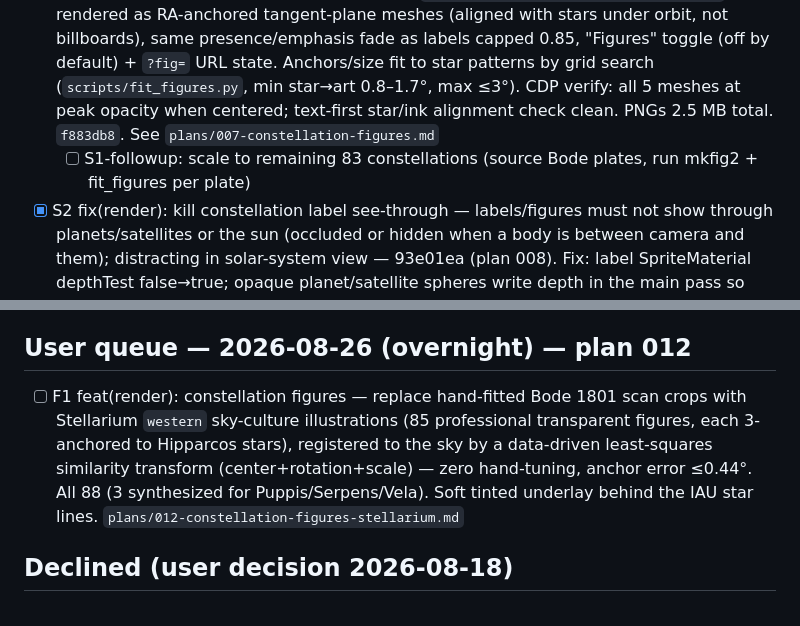
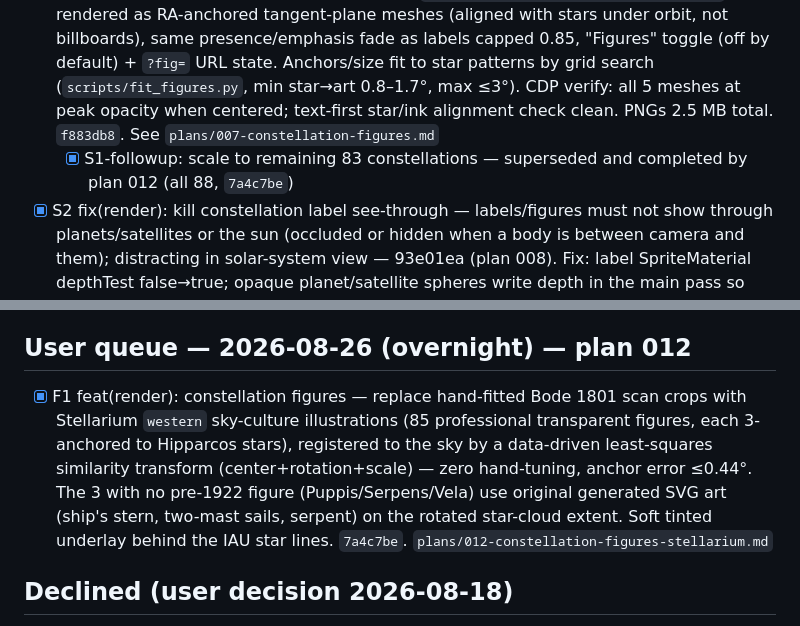
Before and after one commit to raphaeldelors-code/solar-system-3d, a Markdown page: todo.md, 2 parts joined by grey strips. Drawn GitHub-style.

Commit message:
docs: mark plan 012 F1 shipped (7a4c7be) + S1-followup complete

```diff
--- a/todo.md
+++ b/todo.md
@@ -66,13 +66,13 @@ loader, constellation tour, tooltips, screenshot button).
 ## User queue — 2026-08-22 (night) — plan 007
 
 - [x] S1 feat(render): classic constellation figures (Star Walk 2-style) — PUBLIC-DOMAIN BODE PLATES ONLY (user: "Forget about the ai route too complicated. Let's go with the classic route only"). 5 plates (Orion, Ursa Major, Cygnus, Scorpius, Leo — Lyra deferred, harp too small to isolate on its shared plate) extracted from Bode's Uranographia (1801, Wikimedia Commons) via density-clustering (`assets/constellation-figures/mkfig2.py`), rendered as RA-anchored tangent-plane meshes (aligned with stars under orbit, not billboards), same presence/emphasis fade as labels capped 0.85, "Figures" toggle (off by default) + `?fig=` URL state. Anchors/size fit to star patterns by grid search (`scripts/fit_figures.py`, min star→art 0.8–1.7°, max ≤3°). CDP verify: all 5 meshes at peak opacity when centered; text-first star/ink alignment check clean. PNGs 2.5 MB total. `f883db8`. See `plans/007-constellation-figures.md`
-  - [ ] S1-followup: scale to remaining 83 constellations (source Bode plates, run mkfig2 + fit_figures per plate)
+  - [x] S1-followup: scale to remaining 83 constellations — superseded and completed by plan 012 (all 88, `7a4c7be`)
 - [x] S2 fix(render): kill constellation label see-through — labels/figures must not show through planets/satellites or the sun (occluded or hidden when a body is between camera and them); distracting in solar-system view — 93e01ea (plan 008). Fix: label SpriteMaterial depthTest false→true; opaque planet/satellite spheres write depth in the main pass so they occlude a label behind them, while the depthWrite:false sky lines/dots and the r≥5000 background starfield (behind the 4710 labels) never do. CDP-verified: 88/88 labels depthTest=true, constructed Mercury-over-Equuleus-label occlusion confirmed.
 - [x] S3 fix(nav): natural planet approach — replace the straight-down top view on planet pick with a "travel to the planet" fly-in that lands at a distance where the FULL planet + its satellites fit with a safe margin (never fills/cuts the screen) — dd3dac3 (plan 008). Fix: frameBody lands at 38° ecliptic elevation (30–45° ask) on a +Z bearing instead of pure overhead, and solves distance against the tighter of vertical/horizontal half-FOV (live canvas aspect) with BODY_FILL 0.9→0.62. CDP-verified on all 8 planets: 34–38° tilt, non-top-down, ~0.62 fill (satellite systems exact), 0.46–0.62 for the four small worlds (build-time frameExtent margin).
 
 ## User queue — 2026-08-26 (overnight) — plan 012
 
-- [ ] F1 feat(render): constellation figures — replace hand-fitted Bode 1801 scan crops with Stellarium `western` sky-culture illustrations (85 professional transparent figures, each 3-anchored to Hipparcos stars), registered to the sky by a data-driven least-squares similarity transform (center+rotation+scale) — zero hand-tuning, anchor error ≤0.44°. All 88 (3 synthesized for Puppis/Serpens/Vela). Soft tinted underlay behind the IAU star lines. `plans/012-constellation-figures-stellarium.md`
+- [x] F1 feat(render): constellation figures — replace hand-fitted Bode 1801 scan crops with Stellarium `western` sky-culture illustrations (85 professional transparent figures, each 3-anchored to Hipparcos stars), registered to the sky by a data-driven least-squares similarity transform (center+rotation+scale) — zero hand-tuning, anchor error ≤0.44°. The 3 with no pre-1922 figure (Puppis/Serpens/Vela) use original generated SVG art (ship's stern, two-mast sails, serpent) on the rotated star-cloud extent. Soft tinted underlay behind the IAU star lines. `7a4c7be`. `plans/012-constellation-figures-stellarium.md`
 
 ## Declined (user decision 2026-08-18)
 
```
